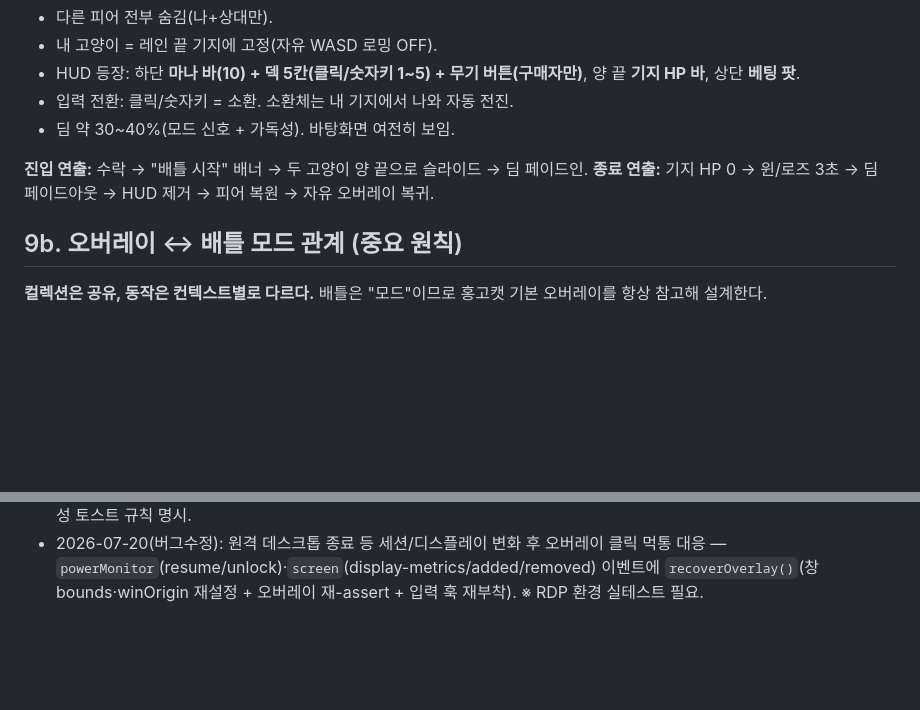
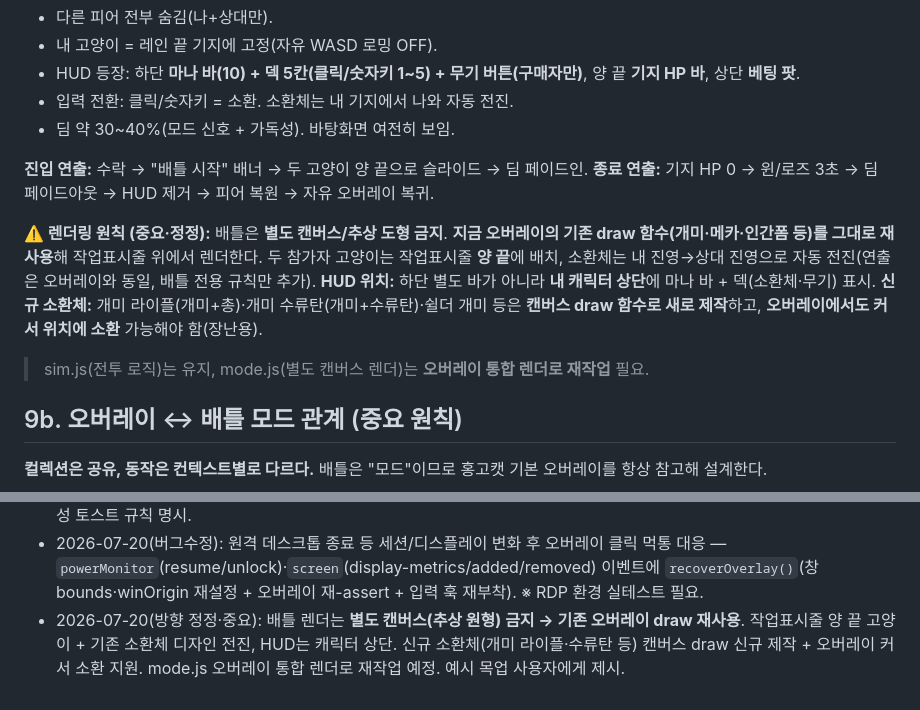
Before and after one commit to hrkim123/HongGoCat, a Markdown page: docs/battle-mode.md, 2 parts joined by grey strips. Rendered like a GitHub page; blank space fills up the shorter version.

Commit message:
docs(battle): 방향 정정 — 배틀은 오버레이 기존 draw 재사용(별도 캔버스 X), HUD 캐릭터 상단, 신규 소환체 캔버스 제작
Co-Authored-By: Claude Opus 4.8 <noreply@anthropic.com>

```diff
--- a/docs/battle-mode.md
+++ b/docs/battle-mode.md
@@ -185,6 +185,11 @@
 **진입 연출:** 수락 → "배틀 시작" 배너 → 두 고양이 양 끝으로 슬라이드 → 딤 페이드인.
 **종료 연출:** 기지 HP 0 → 윈/로즈 3초 → 딤 페이드아웃 → HUD 제거 → 피어 복원 → 자유 오버레이 복귀.
 
+**⚠️ 렌더링 원칙 (중요·정정):** 배틀은 **별도 캔버스/추상 도형 금지**. **지금 오버레이의 기존 draw 함수(개미·메카·인간폼 등)를 그대로 재사용**해 작업표시줄 위에서 렌더한다. 두 참가자 고양이는 작업표시줄 **양 끝**에 배치, 소환체는 내 진영→상대 진영으로 자동 전진(연출은 오버레이와 동일, 배틀 전용 규칙만 추가).
+**HUD 위치:** 하단 별도 바가 아니라 **내 캐릭터 상단**에 마나 바 + 덱(소환체·무기) 표시.
+**신규 소환체:** 개미 라이플(개미+총)·개미 수류탄(개미+수류탄)·쉴더 개미 등은 **캔버스 draw 함수로 새로 제작**하고, **오버레이에서도 커서 위치에 소환** 가능해야 함(장난용).
+> sim.js(전투 로직)는 유지, mode.js(별도 캔버스 렌더)는 **오버레이 통합 렌더로 재작업** 필요.
+
 ## 9b. 오버레이 ↔ 배틀 모드 관계 (중요 원칙)
 
 **컬렉션은 공유, 동작은 컨텍스트별로 다르다.** 배틀은 "모드"이므로 홍고캣 기본 오버레이를 항상 참고해 설계한다.
@@ -325,3 +330,4 @@
 - 2026-07-20: 배틀 컨트롤러 `mode.js` — 캔버스 렌더(레인·기지 HP바·유닛·마나 HUD·덱 버튼)·win/lose 오버레이·솔로 AI 루프. 개발자 패널에 "솔로 배틀 테스트" 진입. hotzone force에 `.bm-root` 포함. http 하버스에서 수동틱 전 루프 검증(승패·HUD). **다음:** 멀티 매치 흐름(신청/수락/진입/복귀)·유닛 릴레이(소유자 권한)·지형 구멍 낙하·베팅.
 - 2026-07-20: 덱 조건 `deckReady()`(소환체≥3·무기≥1) 추가, 솔로 진입에 강제(토스트). 매치 흐름에 신청자/수신자 덱 미완성 토스트 규칙 명시.
 - 2026-07-20(버그수정): 원격 데스크톱 종료 등 세션/디스플레이 변화 후 오버레이 클릭 먹통 대응 — `powerMonitor`(resume/unlock)·`screen`(display-metrics/added/removed) 이벤트에 `recoverOverlay()`(창 bounds·winOrigin 재설정 + 오버레이 재-assert + 입력 훅 재부착). ※ RDP 환경 실테스트 필요.
+- 2026-07-20(방향 정정·중요): 배틀 렌더는 **별도 캔버스(추상 원형) 금지 → 기존 오버레이 draw 재사용**. 작업표시줄 양 끝 고양이 + 기존 소환체 디자인 전진, HUD는 캐릭터 상단. 신규 소환체(개미 라이플·수류탄 등) 캔버스 draw 신규 제작 + 오버레이 커서 소환 지원. mode.js 오버레이 통합 렌더로 재작업 예정. 예시 목업 사용자에게 제시.
```
